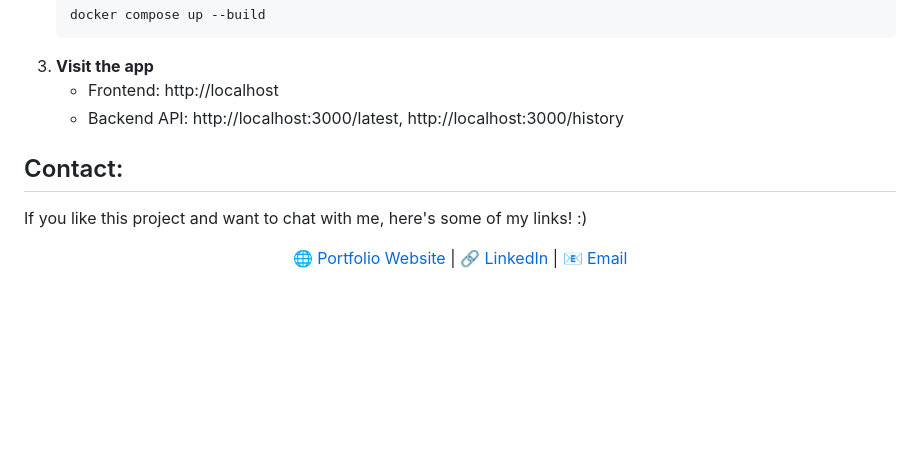
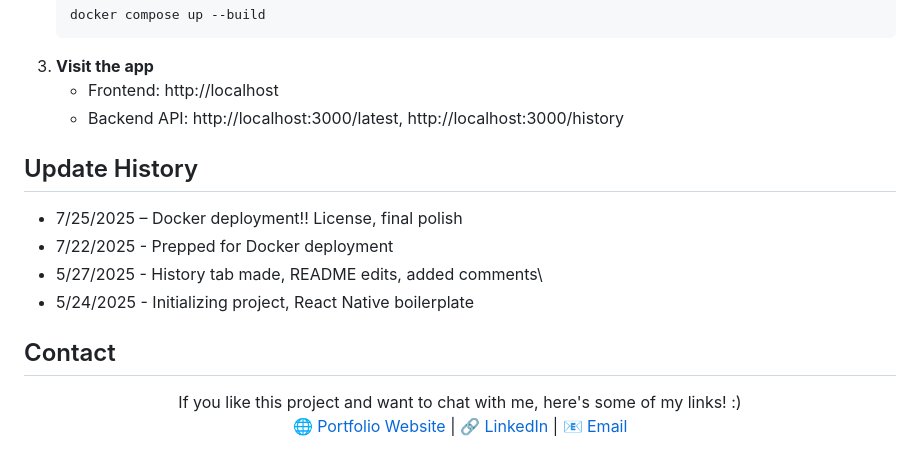
Before and after one commit to pearcepackman/Smart-home-dashboard, a Markdown page: README.md, the part around the change printed below. Drawn GitHub-style; blank space fills up the shorter version.

```diff
--- a/README.md
+++ b/README.md
@@ -71,9 +72,17 @@ You can now run this entire project (backend + frontend) quickly and easily usin
     - Frontend: http://localhost
     - Backend API: http://localhost:3000/latest, http://localhost:3000/history
 
-## Contact:
-If you like this project and want to chat with me, here's some of my links! :)
+## Update History
+- 7/25/2025 – Docker deployment!! License, final polish
+- 7/22/2025 - Prepped for Docker deployment
+- 5/27/2025 - History tab made, README edits, added comments\
+- 5/24/2025 - Initializing project, React Native boilerplate
+
+
+## Contact
+
 <p align="center">
+  If you like this project and want to chat with me, here's some of my links! :)<br>
   <a href="https://pearcepackman.com/" target="_blank">🌐 Portfolio Website</a> |
   <a href="https://www.linkedin.com/in/pearce-packman/" target="_blank">🔗 LinkedIn</a> |
   <a href="mailto:pearcepackman@gmail.com">📧 Email</a>
```
Also changed, not shown: other parts of README.md (+33 -32 lines).
